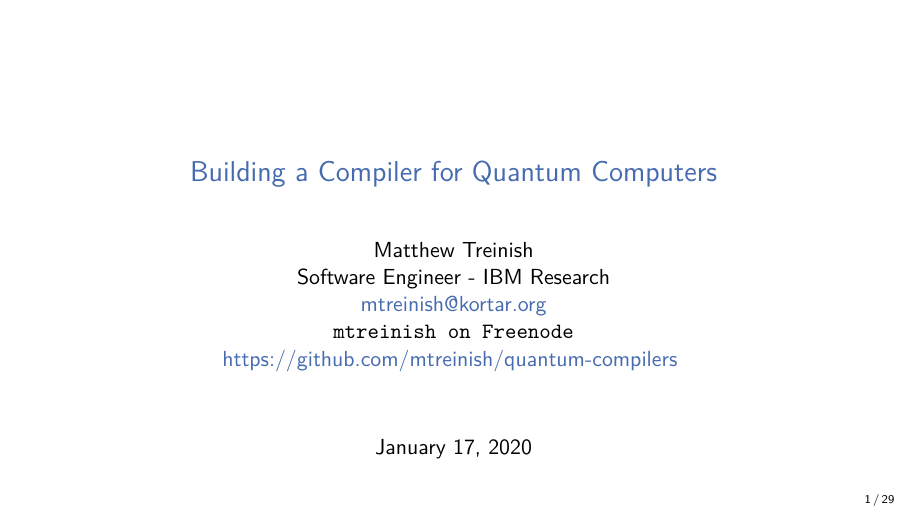
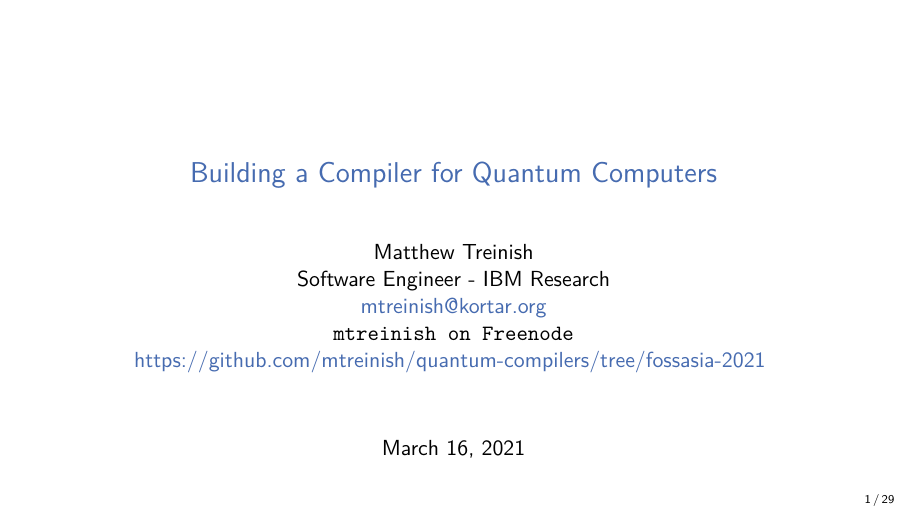
Before and after one commit to mtreinish/quantum-compilers, LaTeX slides (quantum-compilers.tex): page 1 of 45. Compiled offline with pdfLaTeX.

Commit message:
Start FOSSASIA 2021 variant

```diff
--- a/quantum-compilers.tex
+++ b/quantum-compilers.tex
@@ -70,11 +70,11 @@
         Software Engineer - IBM Research\\
         \href{mailto:mtreinish@kortar.org}{mtreinish@kortar.org}\\
         \texttt{mtreinish on Freenode}\\
-        \href{https://github.com/mtreinish/quantum-compilers}{https://github.com/mtreinish/quantum-compilers}
+        \href{https://github.com/mtreinish/quantum-compilers/tree/fossasia-2021}{https://github.com/mtreinish/quantum-compilers/tree/fossasia-2021}
    }
    {Matthew Treinish}
 }
-\date{January 17, 2020}
+\date{March 16, 2021}
 
 \title{Building a Compiler for Quantum Computers}
 \begin{document}
```
